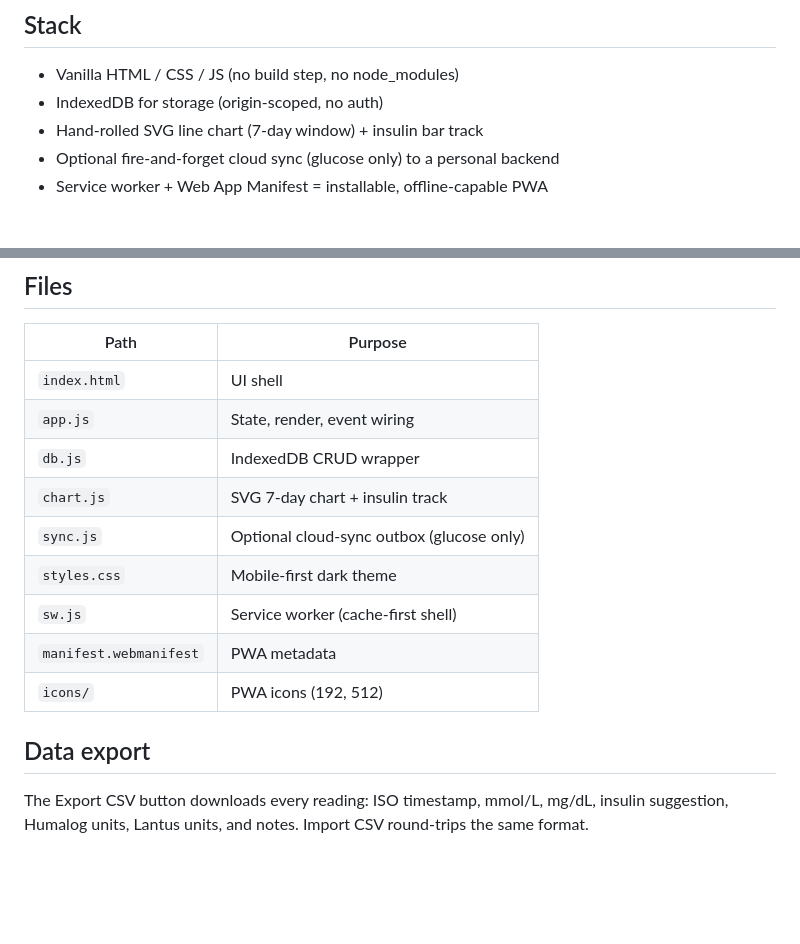
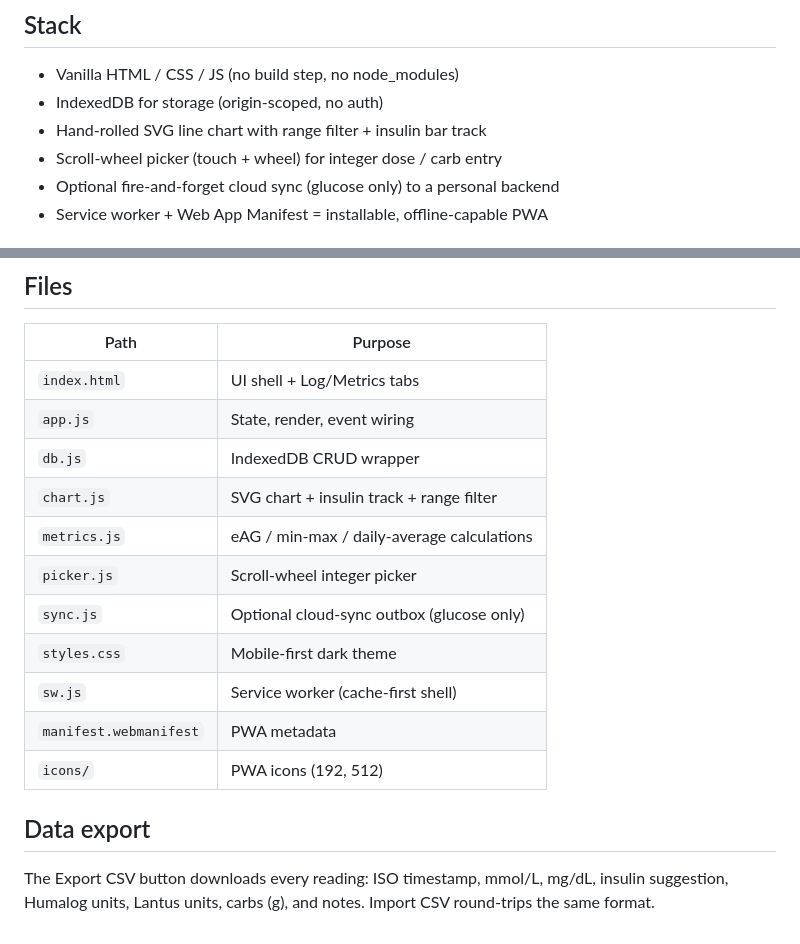
Before and after one commit to D-MK/sweet-t-v2, a Markdown page: README.md, 2 parts joined by grey strips. Drawn GitHub-style; blank space fills up the shorter version.

```diff
--- a/README.md
+++ b/README.md
@@ -36,7 +61,8 @@ history but are excluded from the glucose average.
 
 - Vanilla HTML / CSS / JS (no build step, no node_modules)
 - IndexedDB for storage (origin-scoped, no auth)
-- Hand-rolled SVG line chart (7-day window) + insulin bar track
+- Hand-rolled SVG line chart with range filter + insulin bar track
+- Scroll-wheel picker (touch + wheel) for integer dose / carb entry
 - Optional fire-and-forget cloud sync (glucose only) to a personal backend
 - Service worker + Web App Manifest = installable, offline-capable PWA
 
@@ -55,10 +81,12 @@ Push to `main` and GitHub Pages auto-publishes the static site.
 
 | Path | Purpose |
 |---|---|
-| `index.html` | UI shell |
+| `index.html` | UI shell + Log/Metrics tabs |
 | `app.js` | State, render, event wiring |
 | `db.js` | IndexedDB CRUD wrapper |
-| `chart.js` | SVG 7-day chart + insulin track |
+| `chart.js` | SVG chart + insulin track + range filter |
+| `metrics.js` | eAG / min-max / daily-average calculations |
+| `picker.js` | Scroll-wheel integer picker |
 | `sync.js` | Optional cloud-sync outbox (glucose only) |
 | `styles.css` | Mobile-first dark theme |
 | `sw.js` | Service worker (cache-first shell) |
@@ -68,5 +96,5 @@ Push to `main` and GitHub Pages auto-publishes the static site.
 ## Data export
 
 The Export CSV button downloads every reading: ISO timestamp, mmol/L,
-mg/dL, insulin suggestion, Humalog units, Lantus units, and notes. Import
-CSV round-trips the same format.
+mg/dL, insulin suggestion, Humalog units, Lantus units, carbs (g), and
+notes. Import CSV round-trips the same format.
```
Also changed, not shown: other parts of README.md (+38 -13 lines), docs/screenshot.png, 7 other files.
